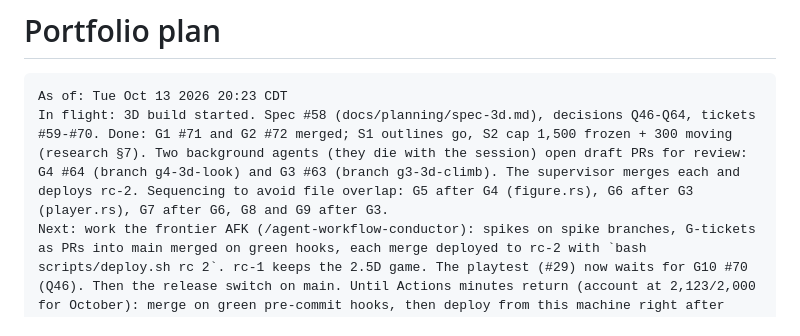
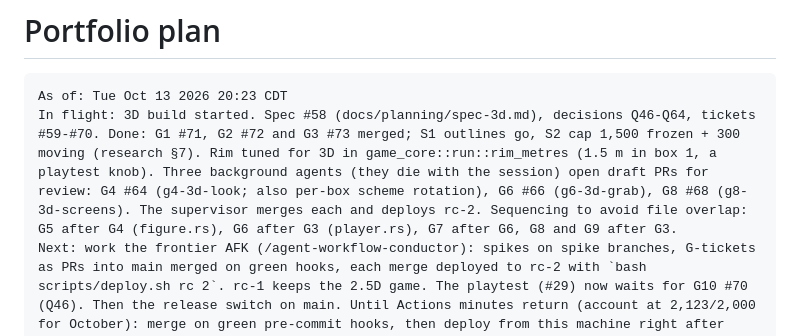
Before and after one commit to DavidSlayback/slayback-landing-page, a Markdown page: docs/PLAN.md, the part around the change. Rendered like a GitHub page.

Commit message:
Plan: G3 merged; G4, G6, G8 in flight
Co-Authored-By: Claude Opus 5.5 <noreply@anthropic.com>

````diff
--- a/docs/PLAN.md
+++ b/docs/PLAN.md
@@ -2,7 +2,7 @@
 
 ```text
 As of: Tue Oct 13 2026 20:23 CDT
-In flight: 3D build started. Spec #58 (docs/planning/spec-3d.md), decisions Q46-Q64, tickets #59-#70. Done: G1 #71 and G2 #72 merged; S1 outlines go, S2 cap 1,500 frozen + 300 moving (research §7). Two background agents (they die with the session) open draft PRs for review: G4 #64 (branch g4-3d-look) and G3 #63 (branch g3-3d-climb). The supervisor merges each and deploys rc-2. Sequencing to avoid file overlap: G5 after G4 (figure.rs), G6 after G3 (player.rs), G7 after G6, G8 and G9 after G3.
+In flight: 3D build started. Spec #58 (docs/planning/spec-3d.md), decisions Q46-Q64, tickets #59-#70. Done: G1 #71, G2 #72 and G3 #73 merged; S1 outlines go, S2 cap 1,500 frozen + 300 moving (research §7). Rim tuned for 3D in game_core::run::rim_metres (1.5 m in box 1, a playtest knob). Three background agents (they die with the session) open draft PRs for review: G4 #64 (g4-3d-look; also per-box scheme rotation), G6 #66 (g6-3d-grab), G8 #68 (g8-3d-screens). The supervisor merges each and deploys rc-2. Sequencing to avoid file overlap: G5 after G4 (figure.rs), G6 after G3 (player.rs), G7 after G6, G8 and G9 after G3.
 Next: work the frontier AFK (/agent-workflow-conductor): spikes on spike branches, G-tickets as PRs into main merged on green hooks, each merge deployed to rc-2 with `bash scripts/deploy.sh rc 2`. rc-1 keeps the 2.5D game. The playtest (#29) now waits for G10 #70 (Q46). Then the release switch on main. Until Actions minutes return (account at 2,123/2,000 for October): merge on green pre-commit hooks, then deploy from this machine right after each merge: `bash scripts/deploy.sh` (prod), `bash scripts/deploy.sh rc <n>` (preview).
 Waiting on: David: playtesters (#29), gamepad check (#26), C2 content; optionally an Actions spending limit or a self-hosted runner to bring CI back before Nov 1. Q43: no permission asks.
 Re-arm: nothing scheduled. wrangler is logged in on this PC (OAuth). ubuntu-latest moves to Ubuntu 26 on 2026-10-19.
````
